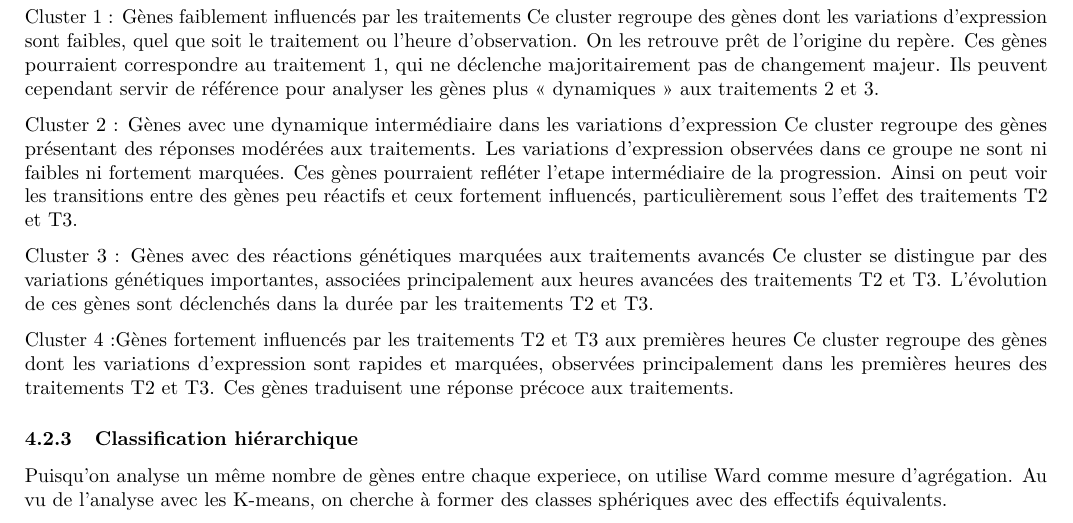
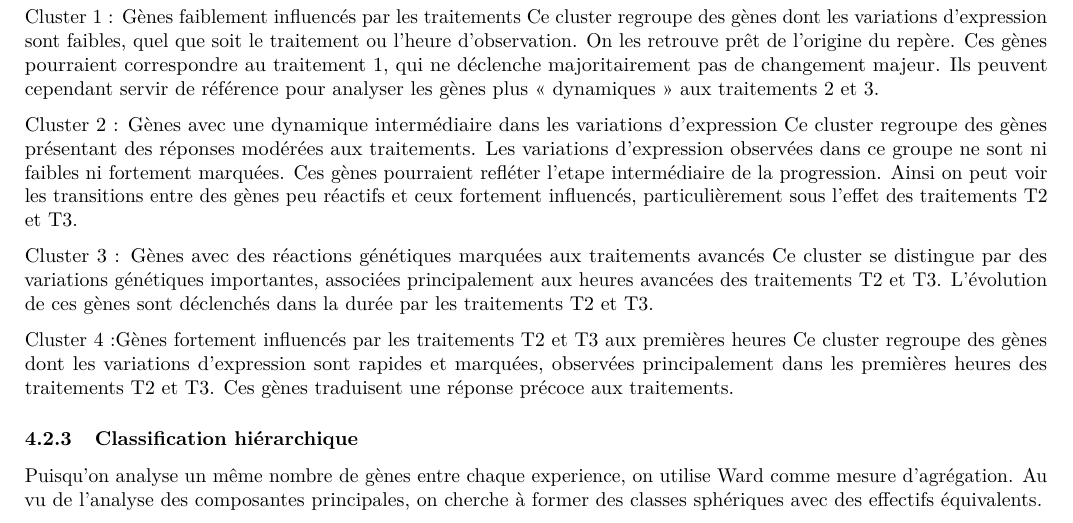
Before and after one commit to saadzegh/Analyse-de-donn-es, an R Markdown document (RapportOUI.Rmd): part of page 10 of 12, cut so that both start at the same text. Rendered offline with R 4.5, knitr and Pandoc, then LaTeX, with nearby package versions; some code elsewhere in the file could not run offline; a font, style sheet, LaTeX package, included part or bibliography that could not be used is replaced or left out.

Commit message:
Update RapportOUI.Rmd

````diff
--- a/RapportOUI.Rmd
+++ b/RapportOUI.Rmd
@@ -760,7 +760,7 @@ Ces gènes traduisent une réponse précoce aux traitements.
 
 ### Classification hiérarchique
 
-Puisqu'on analyse un même nombre de gènes entre chaque experiece, on  utilise Ward comme mesure d'agrégation. Au vu de l'analyse avec les K-means, on cherche à former des classes sphériques avec des effectifs équivalents.
+Puisqu'on analyse un même nombre de gènes entre chaque experience, on  utilise Ward comme mesure d'agrégation. Au vu de l'analyse des composantes principales, on cherche à former des classes sphériques avec des effectifs équivalents.
 
 ```{r, echo=FALSE, eval=TRUE, fig.cap="\\label{fig:dendrogramme}Dendrogramme des gènes"}
 # dendrogramme
````
